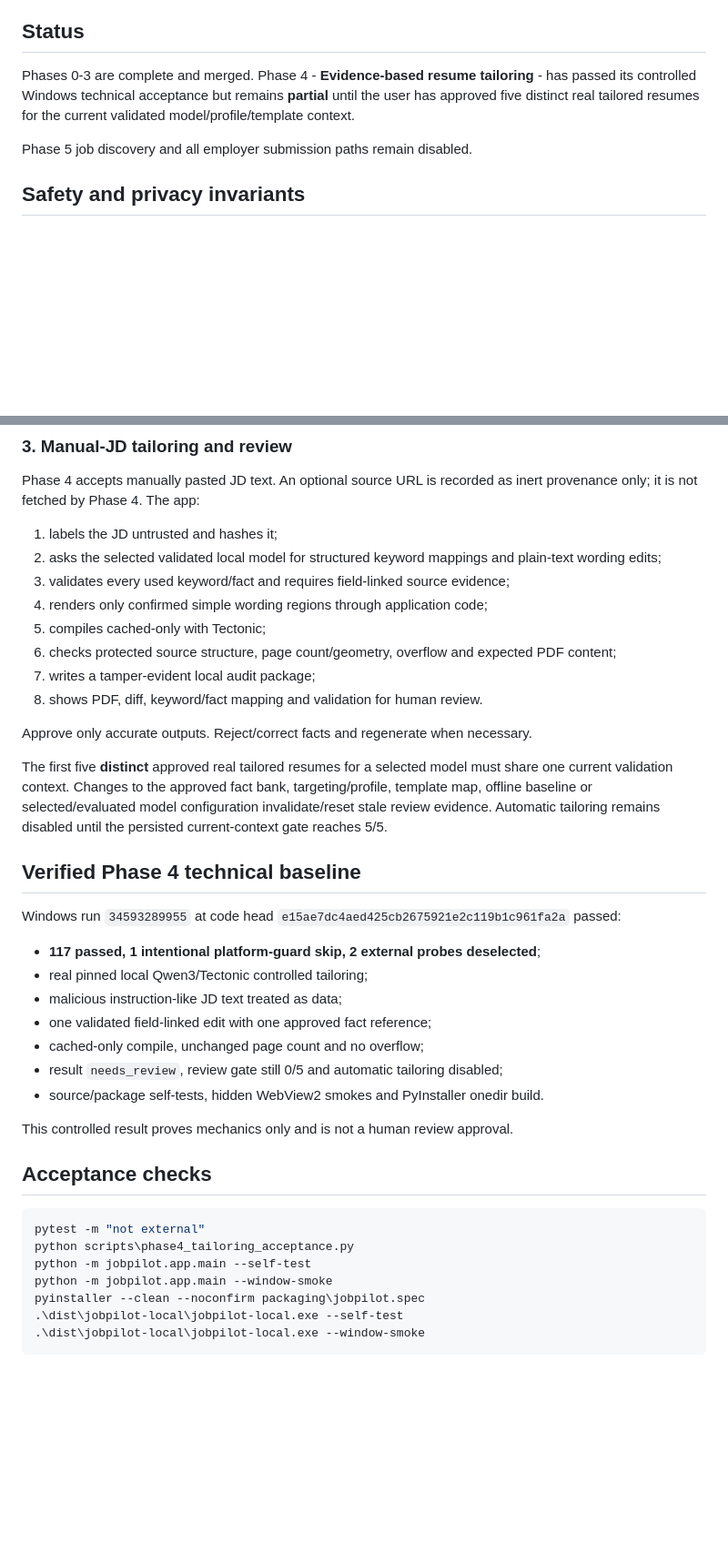
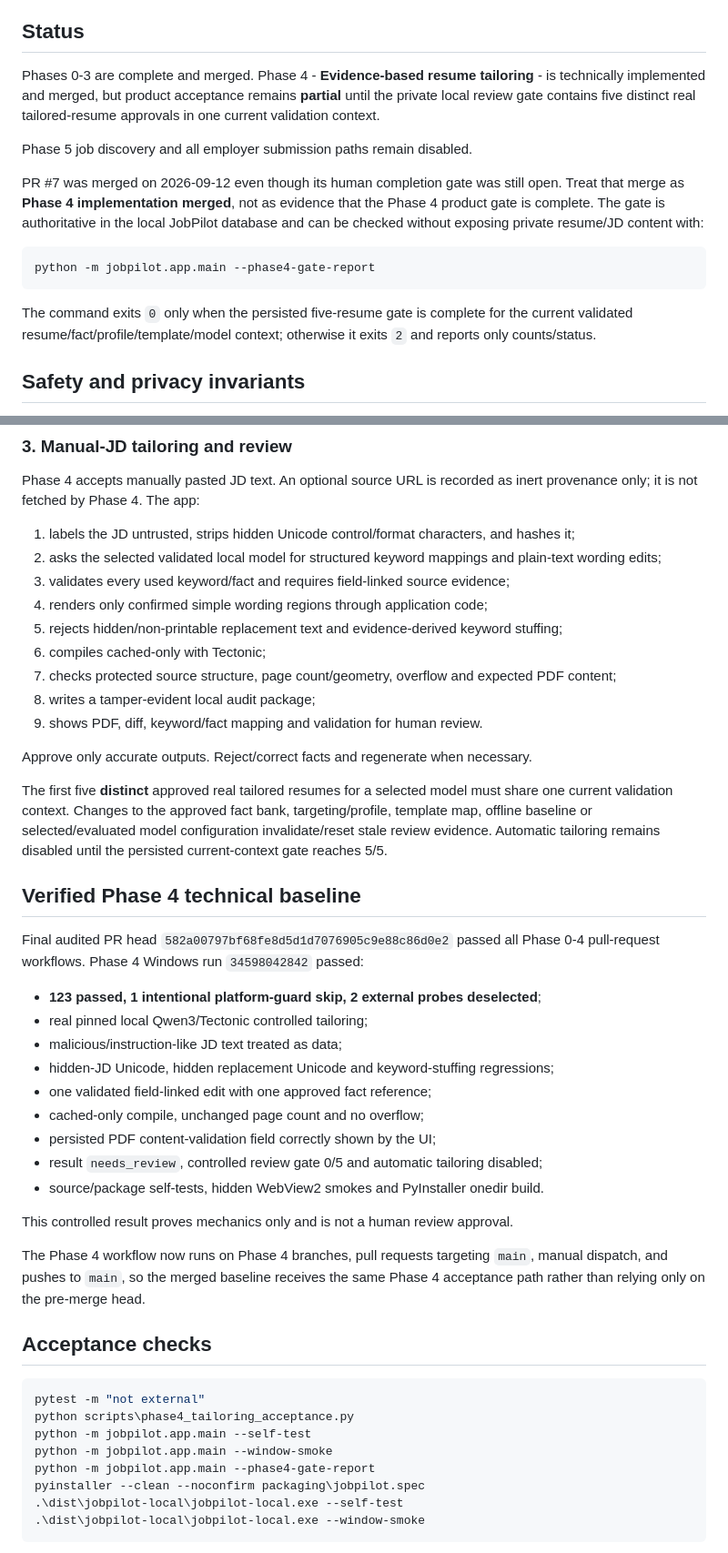
Before and after one commit to AaryaMody1301/jobpilot-local, a Markdown page: README.md, 2 parts joined by grey strips. Shown at 91% size. GitHub-like rendering; blank space fills up the shorter version.

Commit message:
docs: reconcile Phase 4 merged and human-gate status

````diff
--- a/README.md
+++ b/README.md
@@ -4,9 +4,17 @@
 
 ## Status
 
-Phases 0-3 are complete and merged. Phase 4 - **Evidence-based resume tailoring** - has passed its controlled Windows technical acceptance but remains **partial** until the user has approved five distinct real tailored resumes for the current validated model/profile/template context.
+Phases 0-3 are complete and merged. Phase 4 - **Evidence-based resume tailoring** - is technically implemented and merged, but product acceptance remains **partial** until the private local review gate contains five distinct real tailored-resume approvals in one current validation context.
 
 Phase 5 job discovery and all employer submission paths remain disabled.
+
+PR #7 was merged on 2026-09-12 even though its human completion gate was still open. Treat that merge as **Phase 4 implementation merged**, not as evidence that the Phase 4 product gate is complete. The gate is authoritative in the local JobPilot database and can be checked without exposing private resume/JD content with:
+
+```powershell
+python -m jobpilot.app.main --phase4-gate-report
+```
+
+The command exits `0` only when the persisted five-resume gate is complete for the current validated resume/fact/profile/template/model context; otherwise it exits `2` and reports only counts/status.
 
 ## Safety and privacy invariants
 
@@ -58,14 +66,15 @@ The app measures the actual machine and evaluates installed CPU/Vulkan configura
 
 Phase 4 accepts manually pasted JD text. An optional source URL is recorded as inert provenance only; it is not fetched by Phase 4. The app:
 
-1. labels the JD untrusted and hashes it;
+1. labels the JD untrusted, strips hidden Unicode control/format characters, and hashes it;
 2. asks the selected validated local model for structured keyword mappings and plain-text wording edits;
 3. validates every used keyword/fact and requires field-linked source evidence;
 4. renders only confirmed simple wording regions through application code;
-5. compiles cached-only with Tectonic;
-6. checks protected source structure, page count/geometry, overflow and expected PDF content;
-7. writes a tamper-evident local audit package;
-8. shows PDF, diff, keyword/fact mapping and validation for human review.
+5. rejects hidden/non-printable replacement text and evidence-derived keyword stuffing;
+6. compiles cached-only with Tectonic;
+7. checks protected source structure, page count/geometry, overflow and expected PDF content;
+8. writes a tamper-evident local audit package;
+9. shows PDF, diff, keyword/fact mapping and validation for human review.
 
 Approve only accurate outputs. Reject/correct facts and regenerate when necessary.
 
@@ -73,17 +82,21 @@ The first five **distinct** approved real tailored resumes for a selected model
 
 ## Verified Phase 4 technical baseline
 
-Windows run `34593289955` at code head `e15ae7dc4aed425cb2675921e2c119b1c961fa2a` passed:
+Final audited PR head `582a00797bf68fe8d5d1d7076905c9e88c86d0e2` passed all Phase 0-4 pull-request workflows. Phase 4 Windows run `34598042842` passed:
 
-- **117 passed, 1 intentional platform-guard skip, 2 external probes deselected**;
+- **123 passed, 1 intentional platform-guard skip, 2 external probes deselected**;
 - real pinned local Qwen3/Tectonic controlled tailoring;
-- malicious instruction-like JD text treated as data;
+- malicious/instruction-like JD text treated as data;
+- hidden-JD Unicode, hidden replacement Unicode and keyword-stuffing regressions;
 - one validated field-linked edit with one approved fact reference;
 - cached-only compile, unchanged page count and no overflow;
-- result `needs_review`, review gate still 0/5 and automatic tailoring disabled;
+- persisted PDF content-validation field correctly shown by the UI;
+- result `needs_review`, controlled review gate 0/5 and automatic tailoring disabled;
 - source/package self-tests, hidden WebView2 smokes and PyInstaller onedir build.
 
 This controlled result proves mechanics only and is not a human review approval.
+
+The Phase 4 workflow now runs on Phase 4 branches, pull requests targeting `main`, manual dispatch, and pushes to `main`, so the merged baseline receives the same Phase 4 acceptance path rather than relying only on the pre-merge head.
 
 ## Acceptance checks
 
@@ -92,6 +105,7 @@ pytest -m "not external"
 python scripts\phase4_tailoring_acceptance.py
 python -m jobpilot.app.main --self-test
 python -m jobpilot.app.main --window-smoke
+python -m jobpilot.app.main --phase4-gate-report
 pyinstaller --clean --noconfirm packaging\jobpilot.spec
 .\dist\jobpilot-local\jobpilot-local.exe --self-test
 .\dist\jobpilot-local\jobpilot-local.exe --window-smoke
````
Also changed, not shown: other parts of README.md (+4 -3 lines).
